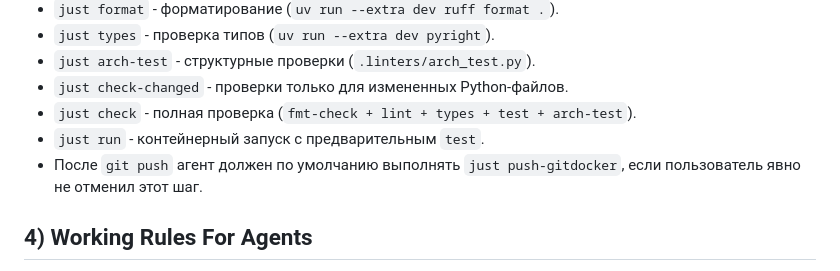
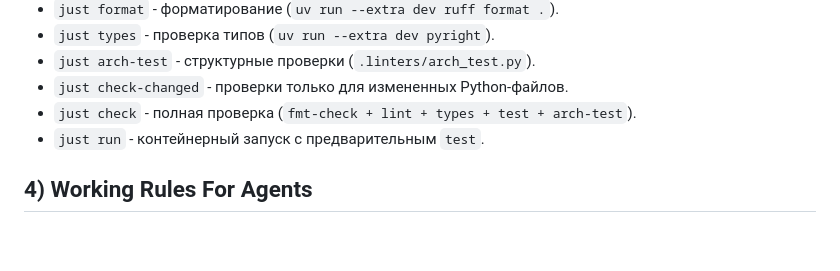
Before and after one commit to attid/eurmtl.me, a Markdown page: AGENTS.md, the part around the change. Drawn GitHub-style; blank space fills up the shorter version.

Commit message:
docs: remove mandatory gitdocker push

```diff
--- a/AGENTS.md
+++ b/AGENTS.md
@@ -42,7 +42,6 @@
 - `just check-changed` - проверки только для измененных Python-файлов.
 - `just check` - полная проверка (`fmt-check + lint + types + test + arch-test`).
 - `just run` - контейнерный запуск с предварительным `test`.
-- После `git push` агент должен по умолчанию выполнять `just push-gitdocker`, если пользователь явно не отменил этот шаг.
 
 ## 4) Working Rules For Agents
 - Сначала анализ и явный список файлов, которые нужно менять.
```
